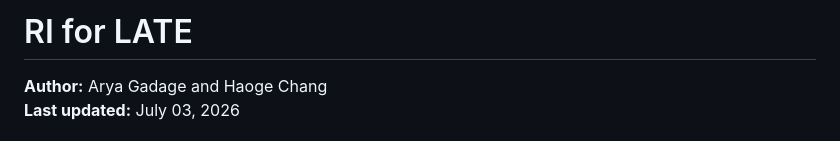
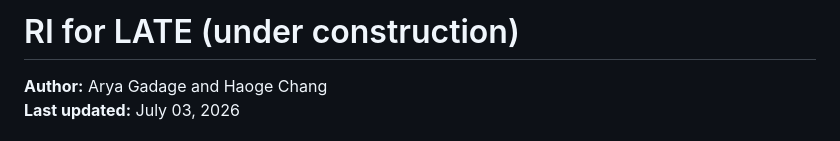
Before and after one commit to hchang1508/rilate, a Markdown page: README.md, the part around the change. Rendered like a GitHub page.

Commit message:
Update project status in README

```diff
--- a/README.md
+++ b/README.md
@@ -1,4 +1,4 @@
-RI for LATE
+RI for LATE (under construction)
 ================
 
 **Author:** Arya Gadage and Haoge Chang<br/> **Last updated:** July 03,
```
